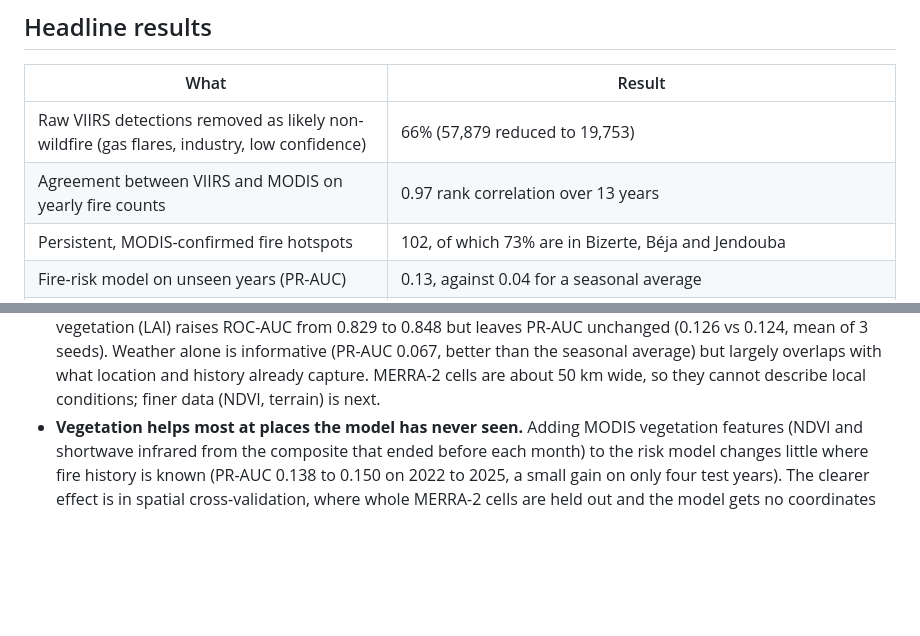
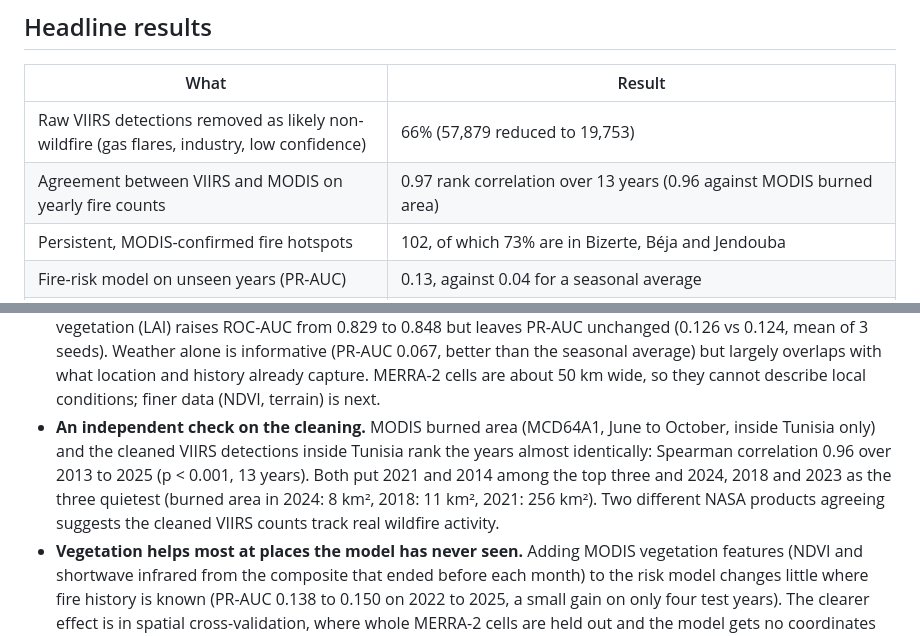
Before and after one commit to oumaimaDh/Deep-Learning-for-Wildfire-Risk-and-Burned-Area-Mapping-in-Tunisia, a Markdown page: README.md, 2 parts joined by grey strips. GitHub-like rendering; blank space fills up the shorter version.

Commit message:
Tunisia-only burned-area check, faster case study

```diff
--- a/README.md
+++ b/README.md
@@ -9,7 +9,7 @@ An independent research project analyzing NASA Earth observation data to charact
 | What | Result |
 |---|---|
 | Raw VIIRS detections removed as likely non-wildfire (gas flares, industry, low confidence) | 66% (57,879 reduced to 19,753) |
-| Agreement between VIIRS and MODIS on yearly fire counts | 0.97 rank correlation over 13 years |
+| Agreement between VIIRS and MODIS on yearly fire counts | 0.97 rank correlation over 13 years (0.96 against MODIS burned area) |
 | Persistent, MODIS-confirmed fire hotspots | 102, of which 73% are in Bizerte, Béja and Jendouba |
 | Fire-risk model on unseen years (PR-AUC) | 0.13, against 0.04 for a seasonal average |
 | U-Net burned-area map on unseen years, Tunisia only (Dice) | 0.15, against 0.05 for a Random Forest and 0.03 for a dNBR threshold; small Tunisian fires are hard at 500 m (target 0.80 not reached) |
@@ -45,6 +45,7 @@ Active-fire detections for Tunisia from two NASA sensors: VIIRS S-NPP (375 m, Ja
 - **Caveats on the clusters.** Persistence cannot tell forest fires from agricultural burning of the same fields, so land-cover data is needed to separate them. 26 persistent clusters (412 detections) are seen by VIIRS only and are set aside: they are small and lie mostly around Greater Tunis, the east coast and the south, so they are probably not forest fires. The settings were chosen by hand, and the largest cluster (El Kef, 31 km across) probably merges several fire areas, so it will be refined (smaller distance or HDBSCAN).
 - **A simple Random Forest already predicts fire risk well.** For each 5 km cell and month in the 12 northern governorates (2012 to 2025), the model predicts whether VIIRS detects a fire, using season, location and fire history from earlier years only. Trained on 2012 to 2021 and tested on 2022 to 2025, it reaches ROC-AUC 0.83 and PR-AUC 0.13, against 0.75 / 0.04 for a seasonal average and 0.76 / 0.05 for cell history alone (random guessing: PR-AUC 0.017).
 - **Weather adds little on top of fire history.** Adding MERRA-2 temperature, humidity, wind, rain, soil wetness and vegetation (LAI) raises ROC-AUC from 0.829 to 0.848 but leaves PR-AUC unchanged (0.126 vs 0.124, mean of 3 seeds). Weather alone is informative (PR-AUC 0.067, better than the seasonal average) but largely overlaps with what location and history already capture. MERRA-2 cells are about 50 km wide, so they cannot describe local conditions; finer data (NDVI, terrain) is next.
+- **An independent check on the cleaning.** MODIS burned area (MCD64A1, June to October, inside Tunisia only) and the cleaned VIIRS detections inside Tunisia rank the years almost identically: Spearman correlation 0.96 over 2013 to 2025 (p < 0.001, 13 years). Both put 2021 and 2014 among the top three and 2024, 2018 and 2023 as the three quietest (burned area in 2024: 8 km², 2018: 11 km², 2021: 256 km²). Two different NASA products agreeing suggests the cleaned VIIRS counts track real wildfire activity.
 - **Vegetation helps most at places the model has never seen.** Adding MODIS vegetation features (NDVI and shortwave infrared from the composite that ended before each month) to the risk model changes little where fire history is known (PR-AUC 0.138 to 0.150 on 2022 to 2025, a small gain on only four test years). The clearer effect is in spatial cross-validation, where whole MERRA-2 cells are held out and the model gets no coordinates or fire history: PR-AUC is 0.059 for season only, 0.073 with weather, 0.096 with vegetation and 0.103 with both (random guessing: 0.037), with a spread of 0.03 to 0.04 across folds. Adding terrain (SRTM elevation, slope, south-facing ground) gives 0.105 with vegetation and 0.106 with everything, a gain well within that spread. An earlier test with smaller blocks showed a larger weather gain (0.122), which shrank once no weather cell was shared between training and test, so weather partly acted as a location code there. Months covered: June to November.
 - Download `outputs/tunisia_fire_density.html` and open it in a browser for the interactive VIIRS heatmap. Its brightest clusters, in the west near the Algerian border, are still to be investigated.
 
```
Also changed, not shown: outputs/unet_examples.png, 6 other files.
